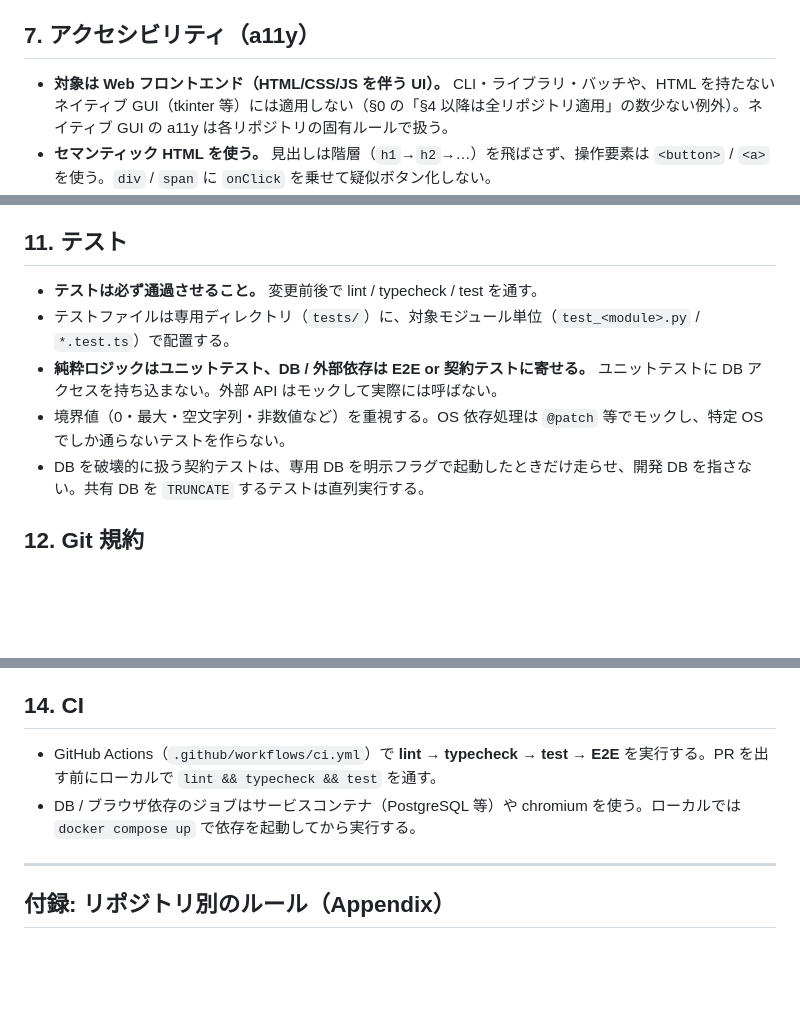
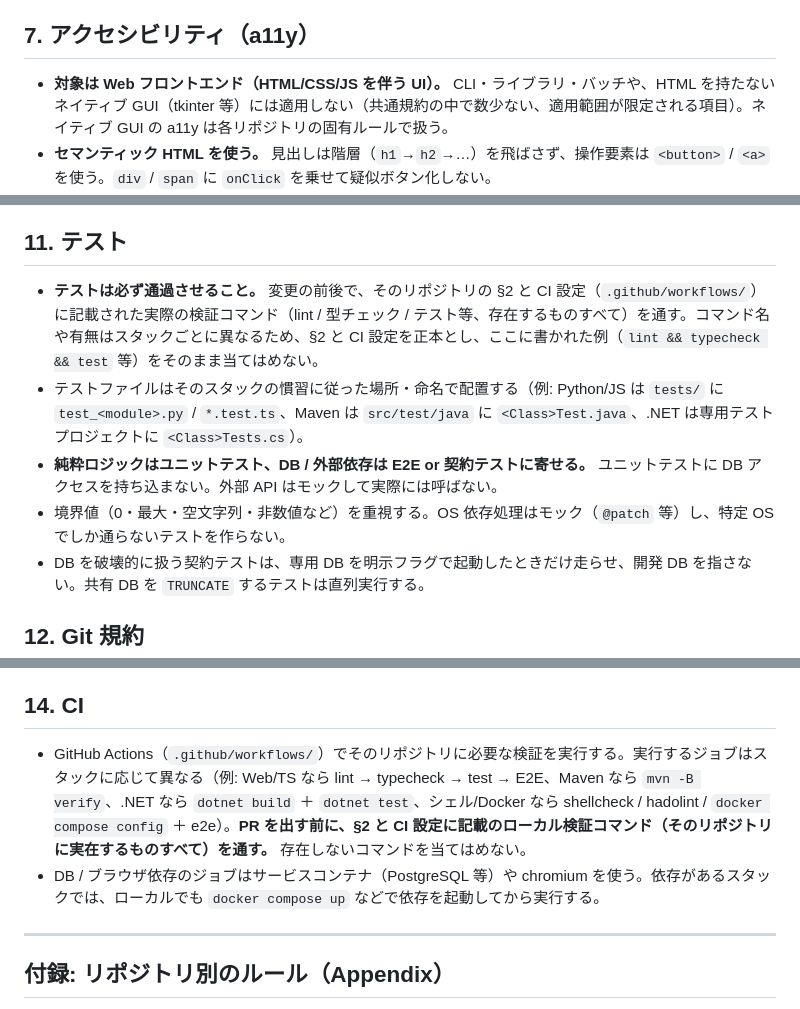
Before and after one commit to izumacha/profile-portfolio, a Markdown page: CLAUDE.md, 3 parts joined by grey strips. Drawn GitHub-style; blank space fills up the shorter version.

Commit message:
docs(claude): レビュー指摘を反映（CI/テスト記述のスタック非依存化・固有節の修正）
https://claude.ai/code/session_01PVq96tjmoh4qF91575EUAw

```diff
--- a/CLAUDE.md
+++ b/CLAUDE.md
@@ -88,7 +88,7 @@ python -m http.server 8000         # ローカルサーバーで配信して確
 
 ## 7. アクセシビリティ（a11y）
 
-- **対象は Web フロントエンド（HTML/CSS/JS を伴う UI）。** CLI・ライブラリ・バッチや、HTML を持たないネイティブ GUI（tkinter 等）には適用しない（§0 の「§4 以降は全リポジトリ適用」の数少ない例外）。ネイティブ GUI の a11y は各リポジトリの固有ルールで扱う。
+- **対象は Web フロントエンド（HTML/CSS/JS を伴う UI）。** CLI・ライブラリ・バッチや、HTML を持たないネイティブ GUI（tkinter 等）には適用しない（共通規約の中で数少ない、適用範囲が限定される項目）。ネイティブ GUI の a11y は各リポジトリの固有ルールで扱う。
 - **セマンティック HTML を使う。** 見出しは階層（`h1`→`h2`→…）を飛ばさず、操作要素は `<button>` / `<a>` を使う。`div` / `span` に `onClick` を乗せて疑似ボタン化しない。
 - **キーボードだけで全機能を操作できるようにする。** フォーカス可能要素は可視のフォーカスリングを残す（`outline` を消す場合は代替の見た目を用意）。モーダルはフォーカストラップ＋`Esc` で閉じ、`tabindex` は `0` / `-1` のみ使う（正の値は使わない）。SPA でページ遷移したらフォーカスを新ページの先頭（`main` 等）へ移し、本文へ飛ぶスキップリンクも用意する。
 - **スクリーンリーダーに情報を伝える。** 画像に `alt`（装飾画像は `alt=""`）、アイコンだけのボタンに `aria-label`、フォーム入力に対応する `<label>`（または `aria-labelledby`）を付ける。`aria-live` は簡潔な状態通知・エラーなど「即時に読み上げてほしい変化」に限って使う（検索結果・タイマー・カルーセル・ストリーミング等、頻繁に変わる領域全体に付けると読み上げ過多でかえって使いづらくなる）。
@@ -138,10 +138,10 @@ python -m http.server 8000         # ローカルサーバーで配信して確
 
 ## 11. テスト
 
-- **テストは必ず通過させること。** 変更前後で lint / typecheck / test を通す。
-- テストファイルは専用ディレクトリ（`tests/`）に、対象モジュール単位（`test_<module>.py` / `*.test.ts`）で配置する。
+- **テストは必ず通過させること。** 変更の前後で、そのリポジトリの §2 と CI 設定（`.github/workflows/`）に記載された実際の検証コマンド（lint / 型チェック / テスト等、存在するものすべて）を通す。コマンド名や有無はスタックごとに異なるため、§2 と CI 設定を正本とし、ここに書かれた例（`lint && typecheck && test` 等）をそのまま当てはめない。
+- テストファイルはそのスタックの慣習に従った場所・命名で配置する（例: Python/JS は `tests/` に `test_<module>.py` / `*.test.ts`、Maven は `src/test/java` に `<Class>Test.java`、.NET は専用テストプロジェクトに `<Class>Tests.cs`）。
 - **純粋ロジックはユニットテスト、DB / 外部依存は E2E or 契約テストに寄せる。** ユニットテストに DB アクセスを持ち込まない。外部 API はモックして実際には呼ばない。
-- 境界値（0・最大・空文字列・非数値など）を重視する。OS 依存処理は `@patch` 等でモックし、特定 OS でしか通らないテストを作らない。
+- 境界値（0・最大・空文字列・非数値など）を重視する。OS 依存処理はモック（`@patch` 等）し、特定 OS でしか通らないテストを作らない。
 - DB を破壊的に扱う契約テストは、専用 DB を明示フラグで起動したときだけ走らせ、開発 DB を指さない。共有 DB を `TRUNCATE` するテストは直列実行する。
 
 ## 12. Git 規約
@@ -163,8 +163,8 @@ python -m http.server 8000         # ローカルサーバーで配信して確
 
 ## 14. CI
 
-- GitHub Actions（`.github/workflows/ci.yml`）で **lint → typecheck → test → E2E** を実行する。PR を出す前にローカルで `lint && typecheck && test` を通す。
-- DB / ブラウザ依存のジョブはサービスコンテナ（PostgreSQL 等）や chromium を使う。ローカルでは `docker compose up` で依存を起動してから実行する。
+- GitHub Actions（`.github/workflows/`）でそのリポジトリに必要な検証を実行する。実行するジョブはスタックに応じて異なる（例: Web/TS なら lint → typecheck → test → E2E、Maven なら `mvn -B verify`、.NET なら `dotnet build` ＋ `dotnet test`、シェル/Docker なら shellcheck / hadolint / `docker compose config` ＋ e2e）。**PR を出す前に、§2 と CI 設定に記載のローカル検証コマンド（そのリポジトリに実在するものすべて）を通す。** 存在しないコマンドを当てはめない。
+- DB / ブラウザ依存のジョブはサービスコンテナ（PostgreSQL 等）や chromium を使う。依存があるスタックでは、ローカルでも `docker compose up` などで依存を起動してから実行する。
 
 ---
 
```
Also changed, not shown: other parts of CLAUDE.md (+1 -1 lines).
